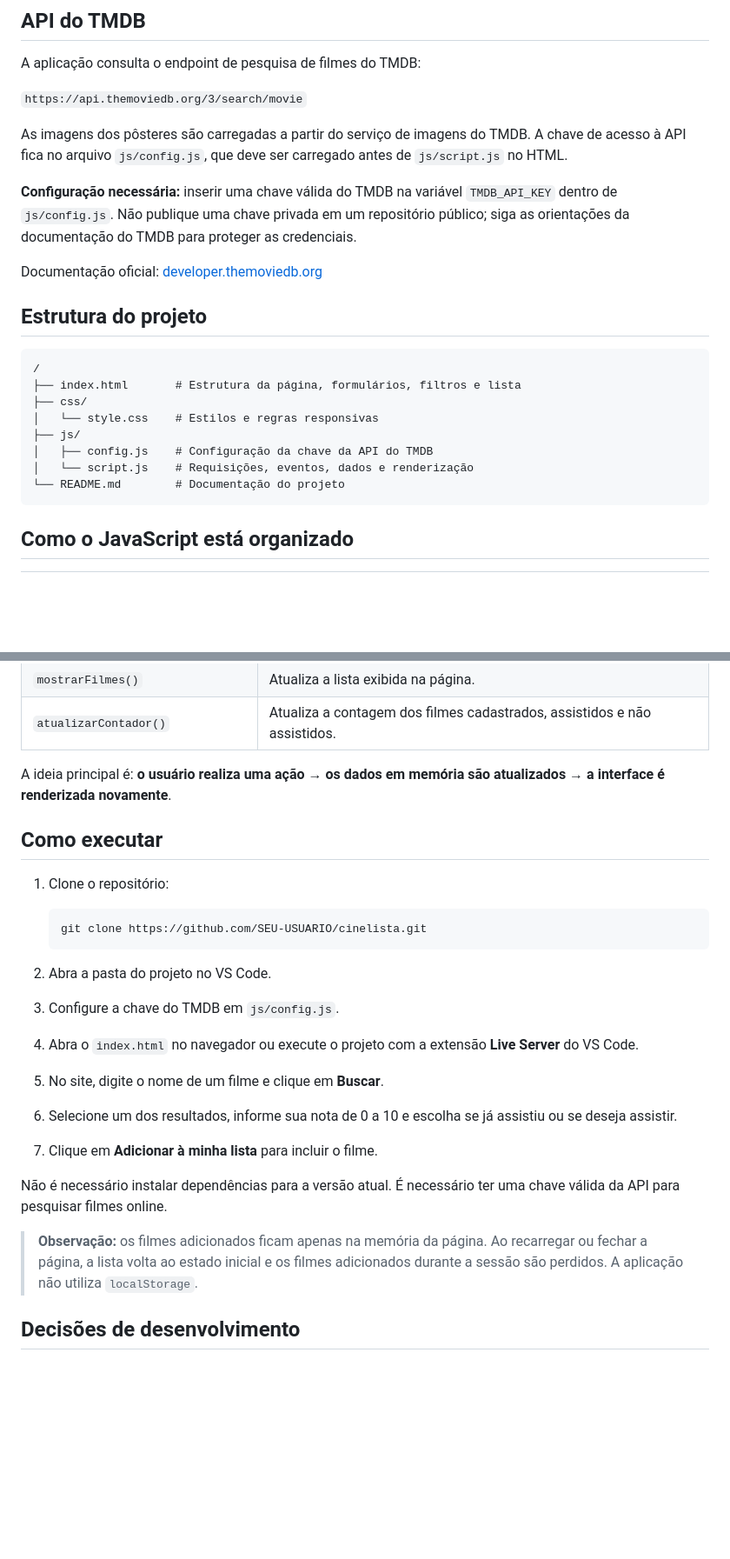
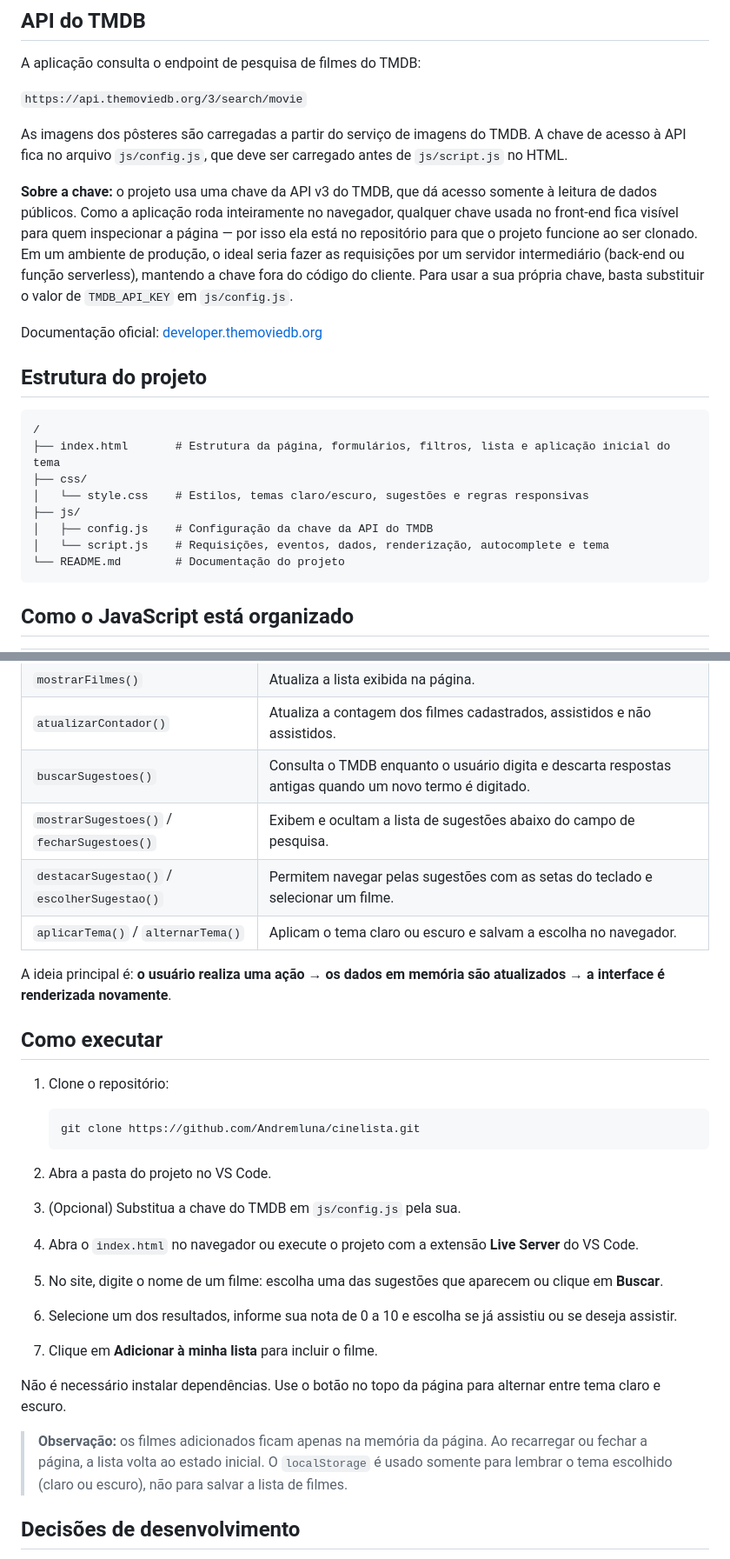
Before and after one commit to Andremluna/cinelista, a Markdown page: README.md, 2 parts joined by grey strips. Shown at 87% size. Rendered like a GitHub page; blank space fills up the shorter version.

````diff
--- a/README.md
+++ b/README.md
@@ -70,7 +73,7 @@ A aplicação consulta o endpoint de pesquisa de filmes do TMDB:
 
 As imagens dos pôsteres são carregadas a partir do serviço de imagens do TMDB. A chave de acesso à API fica no arquivo `js/config.js`, que deve ser carregado antes de `js/script.js` no HTML.
 
-**Configuração necessária:** inserir uma chave válida do TMDB na variável `TMDB_API_KEY` dentro de `js/config.js`. Não publique uma chave privada em um repositório público; siga as orientações da documentação do TMDB para proteger as credenciais.
+**Sobre a chave:** o projeto usa uma chave da API v3 do TMDB, que dá acesso somente à leitura de dados públicos. Como a aplicação roda inteiramente no navegador, qualquer chave usada no front-end fica visível para quem inspecionar a página — por isso ela está no repositório para que o projeto funcione ao ser clonado. Em um ambiente de produção, o ideal seria fazer as requisições por um servidor intermediário (back-end ou função serverless), mantendo a chave fora do código do cliente. Para usar a sua própria chave, basta substituir o valor de `TMDB_API_KEY` em `js/config.js`.
 
 Documentação oficial: [developer.themoviedb.org](https://developer.themoviedb.org/)
 
@@ -78,12 +81,12 @@ Documentação oficial: [developer.themoviedb.org](https://developer.themoviedb.
 
 ```text
 /
-├── index.html       # Estrutura da página, formulários, filtros e lista
+├── index.html       # Estrutura da página, formulários, filtros, lista e aplicação inicial do tema
 ├── css/
-│   └── style.css    # Estilos e regras responsivas
+│   └── style.css    # Estilos, temas claro/escuro, sugestões e regras responsivas
 ├── js/
 │   ├── config.js    # Configuração da chave da API do TMDB
-│   └── script.js    # Requisições, eventos, dados e renderização
+│   └── script.js    # Requisições, eventos, dados, renderização, autocomplete e tema
 └── README.md        # Documentação do projeto
 ```
 
@@ -102,6 +105,10 @@ Documentação oficial: [developer.themoviedb.org](https://developer.themoviedb.
 | `criarItemFilme()` | Cria os elementos da interface de cada filme e configura os botões correspondentes. |
 | `mostrarFilmes()` | Atualiza a lista exibida na página. |
 | `atualizarContador()` | Atualiza a contagem dos filmes cadastrados, assistidos e não assistidos. |
+| `buscarSugestoes()` | Consulta o TMDB enquanto o usuário digita e descarta respostas antigas quando um novo termo é digitado. |
+| `mostrarSugestoes()` / `fecharSugestoes()` | Exibem e ocultam a lista de sugestões abaixo do campo de pesquisa. |
+| `destacarSugestao()` / `escolherSugestao()` | Permitem navegar pelas sugestões com as setas do teclado e selecionar um filme. |
+| `aplicarTema()` / `alternarTema()` | Aplicam o tema claro ou escuro e salvam a escolha no navegador. |
 
 A ideia principal é: **o usuário realiza uma ação → os dados em memória são atualizados → a interface é renderizada novamente**.
 
@@ -110,19 +117,19 @@ A ideia principal é: **o usuário realiza uma ação → os dados em memória s
 1. Clone o repositório:
 
    ```bash
-   git clone https://github.com/SEU-USUARIO/cinelista.git
+   git clone https://github.com/Andremluna/cinelista.git
    ```
 
 2. Abra a pasta do projeto no VS Code.
-3. Configure a chave do TMDB em `js/config.js`.
+3. (Opcional) Substitua a chave do TMDB em `js/config.js` pela sua.
 4. Abra o `index.html` no navegador ou execute o projeto com a extensão **Live Server** do VS Code.
-5. No site, digite o nome de um filme e clique em **Buscar**.
+5. No site, digite o nome de um filme: escolha uma das sugestões que aparecem ou clique em **Buscar**.
 6. Selecione um dos resultados, informe sua nota de 0 a 10 e escolha se já assistiu ou se deseja assistir.
 7. Clique em **Adicionar à minha lista** para incluir o filme.
 
-Não é necessário instalar dependências para a versão atual. É necessário ter uma chave válida da API para pesquisar filmes online.
+Não é necessário instalar dependências. Use o botão no topo da página para alternar entre tema claro e escuro.
 
-> **Observação:** os filmes adicionados ficam apenas na memória da página. Ao recarregar ou fechar a página, a lista volta ao estado inicial e os filmes adicionados durante a sessão são perdidos. A aplicação não utiliza `localStorage`.
+> **Observação:** os filmes adicionados ficam apenas na memória da página. Ao recarregar ou fechar a página, a lista volta ao estado inicial. O `localStorage` é usado somente para lembrar o tema escolhido (claro ou escuro), não para salvar a lista de filmes.
 
 ## Decisões de desenvolvimento
 
````
Also changed, not shown: other parts of README.md (+25 -27 lines).
